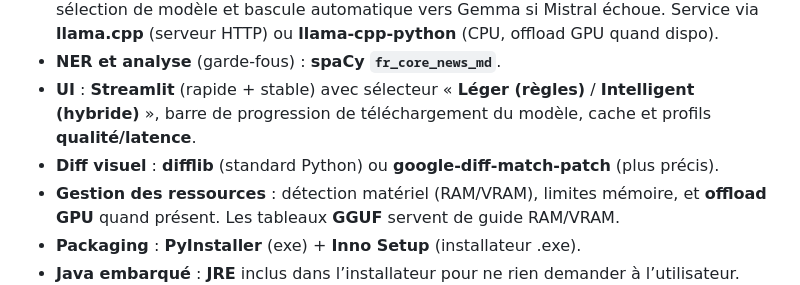
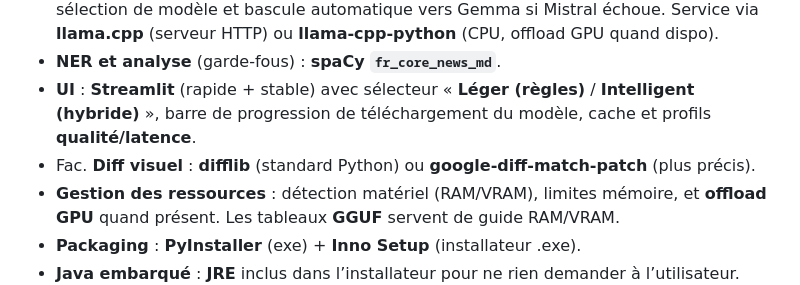
Before and after one commit to JavierTarazona06/DYS-fr, a Markdown page: docs/Conception French Version.md, the part around the change. GitHub-like rendering.

Commit message:
Update french version

```diff
--- a/docs/Conception French Version.md
+++ b/docs/Conception French Version.md
@@ -13,7 +13,7 @@ Application locale (Streamlit) qui **reçoit du texte en français** et renvoie
 - **LLM local (GGUF)** : **Mistral‑7B‑Instruct v0.3** quantifié (Q4) et **Gemma 3 4B**; sélection de modèle et bascule automatique vers Gemma si Mistral échoue. Service via **llama.cpp** (serveur HTTP) ou **llama‑cpp‑python** (CPU, offload GPU quand dispo).
 - **NER et analyse** (garde‑fous) : **spaCy `fr_core_news_md`**.
 - **UI** : **Streamlit** (rapide + stable) avec sélecteur « **Léger (règles)** / **Intelligent (hybride)** », barre de progression de téléchargement du modèle, cache et profils **qualité/latence**.
-- **Diff visuel** : **difflib** (standard Python) ou **google-diff-match-patch** (plus précis).
+- Fac. **Diff visuel** : **difflib** (standard Python) ou **google-diff-match-patch** (plus précis).
 - **Gestion des ressources** : détection matériel (RAM/VRAM), limites mémoire, et **offload GPU** quand présent. Les tableaux **GGUF** servent de guide RAM/VRAM.
 - **Packaging** : **PyInstaller** (exe) + **Inno Setup** (installateur .exe).
 - **Java embarqué** : **JRE** inclus dans l’installateur pour ne rien demander à l’utilisateur.
```
